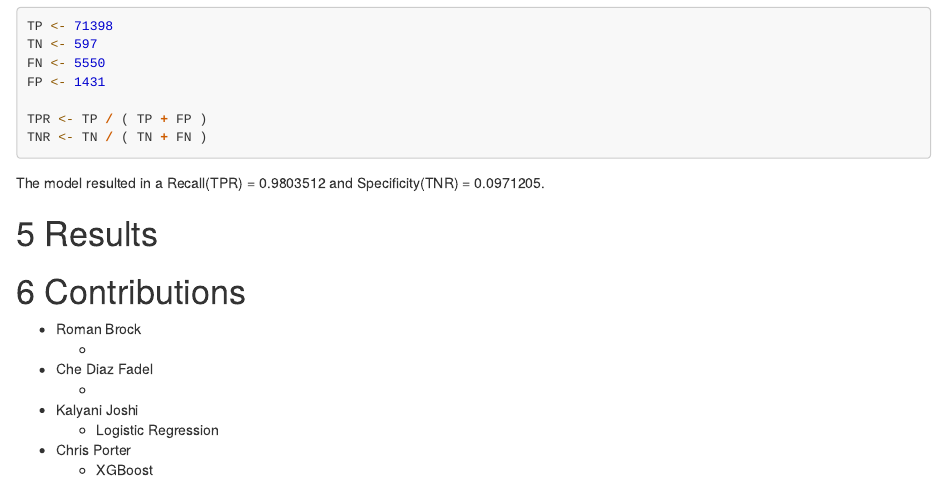
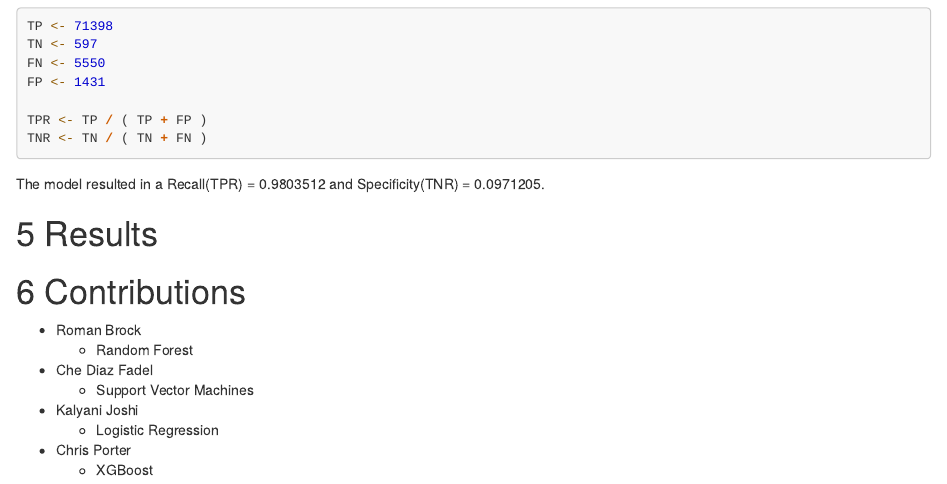
Before and after one commit to WestlakeData/Home-Credit-Default-Risk, an R Markdown document (Combined Notebook Modelling.Rmd): the page in a window 1100 px wide, from 9790 px down before the commit and from 9890 px down after it, so that both start at the same text. Rendered offline with R 4.5, knitr and Pandoc, with nearby package versions; some code elsewhere in the file could not run offline; long lines of code are wrapped.

Commit message:
Formatting changes

```diff
--- a/Combined Notebook Modelling.Rmd
+++ b/Combined Notebook Modelling.Rmd
@@ -524,9 +524,9 @@ The model resulted in a Recall(TPR) = `r TPR` and Specificity(TNR) = `r TNR`.
 
 # Contributions
 * Roman Brock
-    +
+    + Random Forest
 * Che Diaz Fadel
-    +
+    + Support Vector Machines
 * Kalyani Joshi
     + Logistic Regression
 * Chris Porter
```
